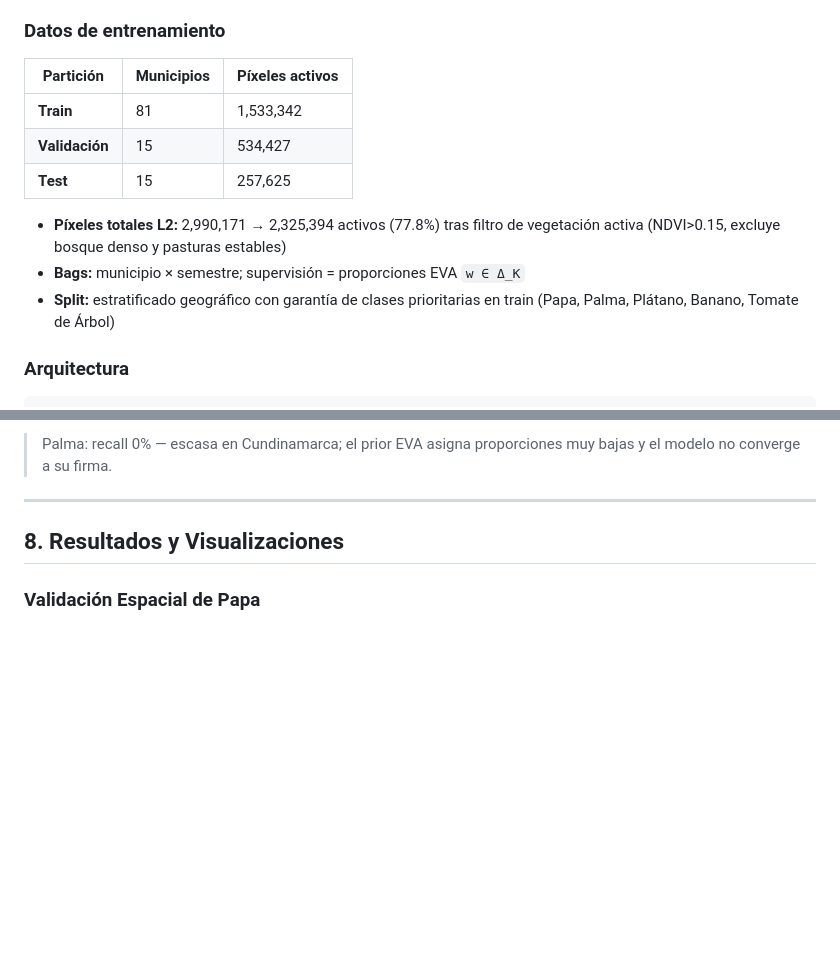
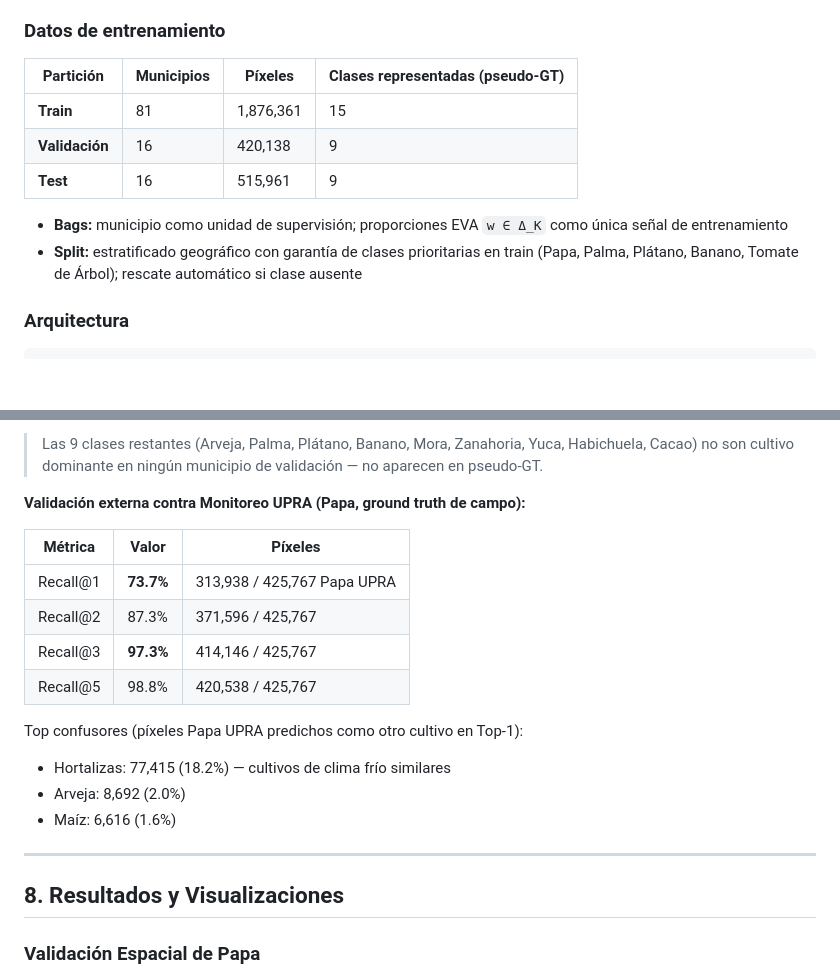
Before and after one commit to rquiroga83/agromodel, a Markdown page: README.md, 2 parts joined by grey strips. GitHub-like rendering; blank space fills up the shorter version.

```diff
--- a/README.md
+++ b/README.md
@@ -202,15 +202,14 @@ Top-3 por importancia (XGBoost gain): `humedad_media` (0.237), `sg_phh2o` (0.100
 
 ### Datos de entrenamiento
 
-| Partición | Municipios | Píxeles activos |
-|-----------|-----------|-----------------|
-| **Train** | 81 | 1,533,342 |
-| **Validación** | 15 | 534,427 |
-| **Test** | 15 | 257,625 |
+| Partición | Municipios | Píxeles | Clases representadas (pseudo-GT) |
+|-----------|-----------|---------|----------------------------------|
+| **Train** | 81 | 1,876,361 | 15 |
+| **Validación** | 16 | 420,138 | 9 |
+| **Test** | 16 | 515,961 | 9 |
 
-- **Píxeles totales L2:** 2,990,171 → 2,325,394 activos (77.8%) tras filtro de vegetación activa (NDVI>0.15, excluye bosque denso y pasturas estables)
-- **Bags:** municipio × semestre; supervisión = proporciones EVA `w ∈ Δ_K`
-- **Split:** estratificado geográfico con garantía de clases prioritarias en train (Papa, Palma, Plátano, Banano, Tomate de Árbol)
+- **Bags:** municipio como unidad de supervisión; proporciones EVA `w ∈ Δ_K` como única señal de entrenamiento
+- **Split:** estratificado geográfico con garantía de clases prioritarias en train (Papa, Palma, Plátano, Banano, Tomate de Árbol); rescate automático si clase ausente
 
 ### Arquitectura
 
@@ -287,5 +292,19 @@ Caña Panelera, Café, Maíz, Plátano, Mango, Fríjol, Cacao, Arveja, Palma, Ba
 
-> Palma: recall 0% — escasa en Cundinamarca; el prior EVA asigna proporciones muy bajas y el modelo no converge a su firma.
+> Las 9 clases restantes (Arveja, Palma, Plátano, Banano, Mora, Zanahoria, Yuca, Habichuela, Cacao) no son cultivo dominante en ningún municipio de validación — no aparecen en pseudo-GT.
+
+**Validación externa contra Monitoreo UPRA (Papa, ground truth de campo):**
+
+| Métrica | Valor | Píxeles |
+|---------|-------|---------|
+| Recall@1 | **73.7%** | 313,938 / 425,767 Papa UPRA |
+| Recall@2 | 87.3% | 371,596 / 425,767 |
+| Recall@3 | **97.3%** | 414,146 / 425,767 |
+| Recall@5 | 98.8% | 420,538 / 425,767 |
+
+Top confusores (píxeles Papa UPRA predichos como otro cultivo en Top-1):
+- Hortalizas: 77,415 (18.2%) — cultivos de clima frío similares
+- Arveja: 8,692 (2.0%)
+- Maíz: 6,616 (1.6%)
 
 ---
 
```
Also changed, not shown: other parts of README.md (+40 -34 lines).
